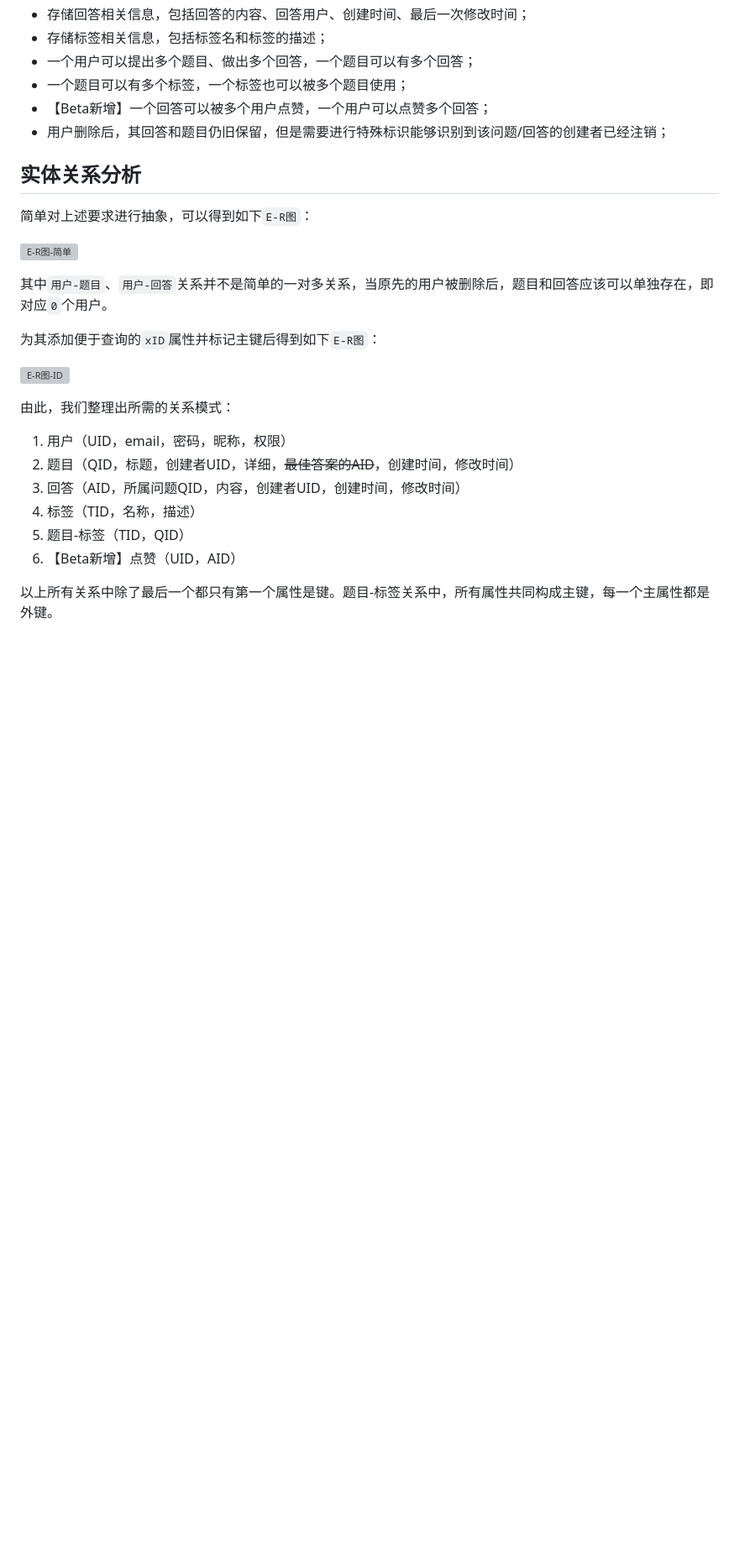
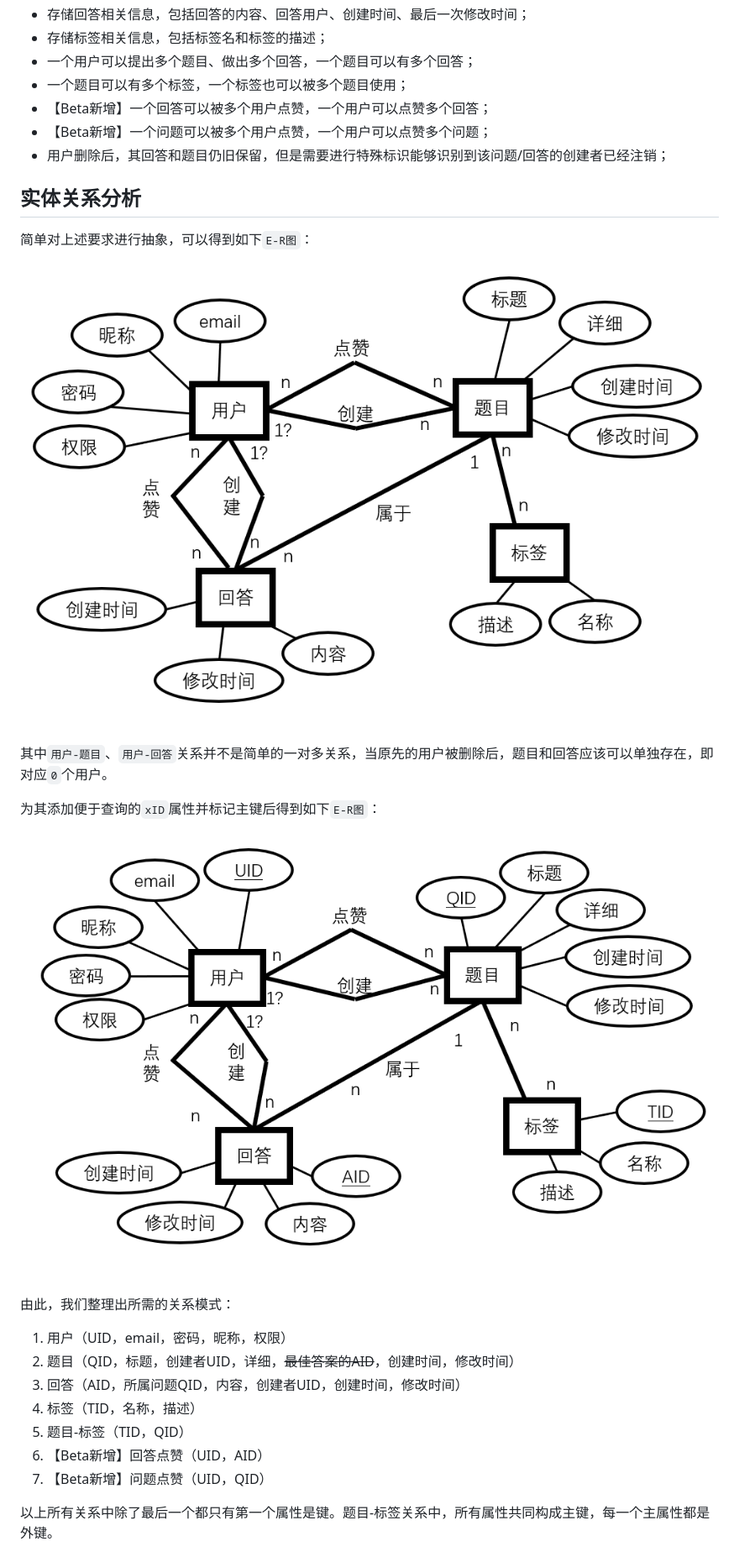
Before and after one commit to SnowPhoenix0105/AIApe, a Markdown page: Documents/说明书/数据库设计说明书.md, the part around the change printed below. Shown: that part at 84% size. Drawn GitHub-style; pictures changed too: Documents/images/数据库设计说明书/E-R图-ID3.png (added), Documents/images/数据库设计说明书/E-R图-简单3.png (added); blank space fills up the shorter version; grey boxes are pictures that could not be loaded.

```diff
--- a/Documents/说明书/数据库设计说明书.md
+++ b/Documents/说明书/数据库设计说明书.md
@@ -9,19 +9,20 @@
 * 一个用户可以提出多个题目、做出多个回答，一个题目可以有多个回答；
 * 一个题目可以有多个标签，一个标签也可以被多个题目使用；
 * 【Beta新增】一个回答可以被多个用户点赞，一个用户可以点赞多个回答；
+* 【Beta新增】一个问题可以被多个用户点赞，一个用户可以点赞多个问题；
 * 用户删除后，其回答和题目仍旧保留，但是需要进行特殊标识能够识别到该问题/回答的创建者已经注销；
 
 ## 实体关系分析
 
 简单对上述要求进行抽象，可以得到如下`E-R图`：
 
-![E-R图-简单](../images/数据库设计说明书/E-R图-简单2.png)
+![E-R图-简单](../images/数据库设计说明书/E-R图-简单3.png)
 
 其中`用户-题目`、`用户-回答`关系并不是简单的一对多关系，当原先的用户被删除后，题目和回答应该可以单独存在，即对应`0`个用户。
 
 为其添加便于查询的`xID`属性并标记主键后得到如下`E-R图`：
 
-![E-R图-ID](../images/数据库设计说明书/E-R图-ID2.png)
+![E-R图-ID](../images/数据库设计说明书/E-R图-ID3.png)
 
 由此，我们整理出所需的关系模式：
 
@@ -30,7 +31,8 @@
 3. 回答（AID，所属问题QID，内容，创建者UID，创建时间，修改时间）
 4. 标签（TID，名称，描述）
 5. 题目-标签（TID，QID）
-6. 【Beta新增】点赞（UID，AID）
+6. 【Beta新增】回答点赞（UID，AID）
+6. 【Beta新增】问题点赞（UID，QID）
 
 以上所有关系中除了最后一个都只有第一个属性是键。题目-标签关系中，所有属性共同构成主键，每一个主属性都是外键。
 
```
Also changed, not shown: other parts of Documents/说明书/数据库设计说明书.md (+8 -1 lines), Documents/说明书/前后端接口说明书.md (+64 -11 lines).
